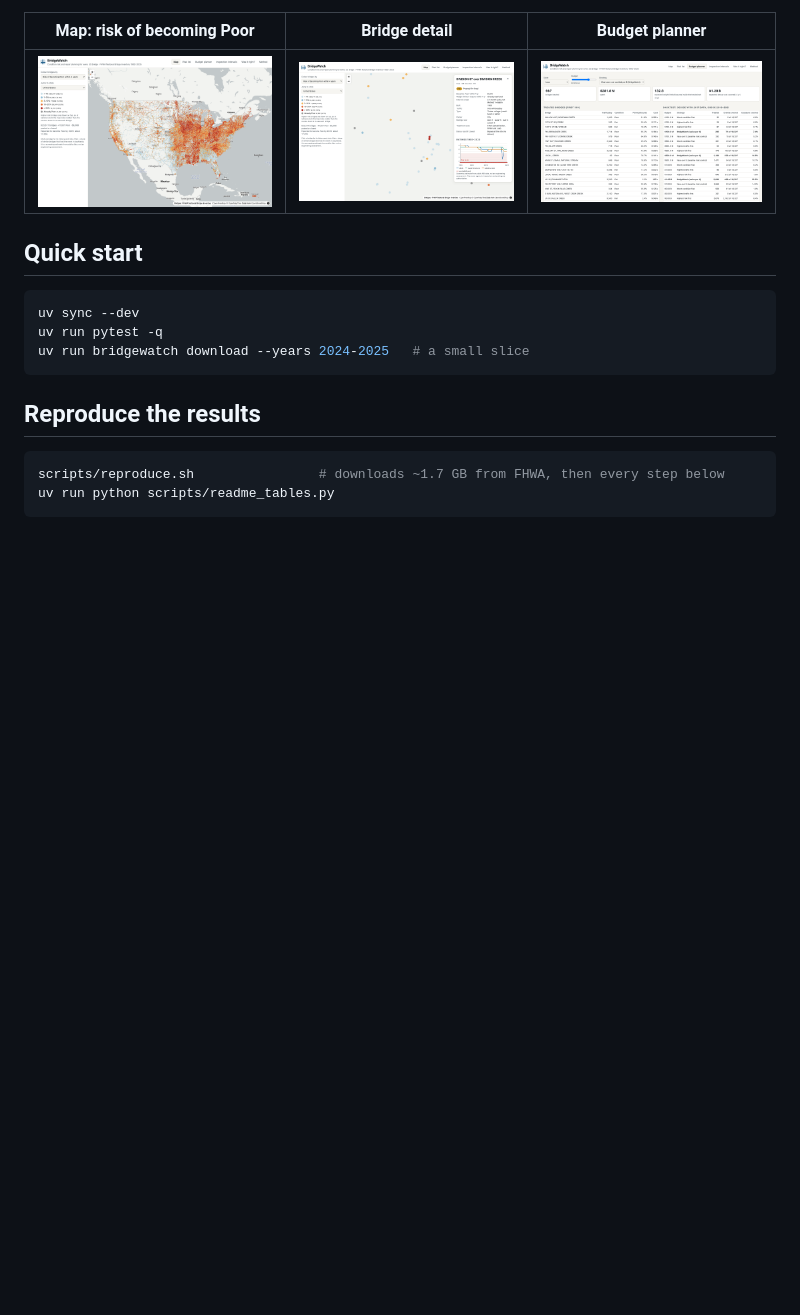
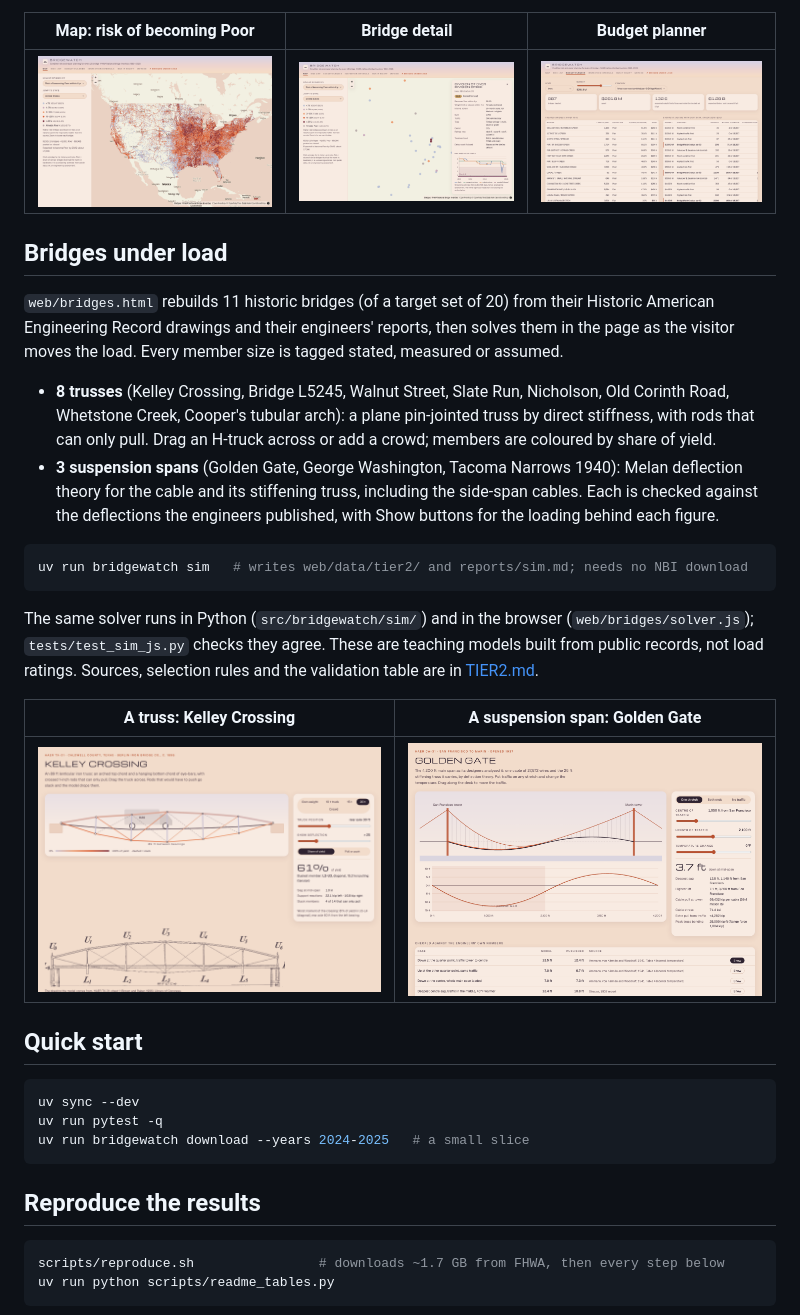
Before and after one commit to rs-glitch/bridgewatch, a Markdown page: README.md, the part around the change. GitHub-like rendering; pictures changed too: docs/screenshot-bridges.png (added), docs/screenshot-detail.png, docs/screenshot-map.png; blank space fills up the shorter version.

Commit message:
README: Bridges under load section and screenshots of the restyled site

````diff
--- a/README.md
+++ b/README.md
@@ -142,6 +142,31 @@ packages the site for single-page hosting (inline CSS, point file as base64 text
 |---|---|---|
 | ![Map](docs/screenshot-map.png) | ![Detail](docs/screenshot-detail.png) | ![Planner](docs/screenshot-plan.png) |
 
+## Bridges under load
+
+`web/bridges.html` rebuilds 11 historic bridges (of a target set of 20) from their Historic American Engineering Record drawings
+and their engineers' reports, then solves them in the page as the visitor moves the load. Every member size is tagged stated,
+measured or assumed.
+
+- **8 trusses** (Kelley Crossing, Bridge L5245, Walnut Street, Slate Run, Nicholson, Old Corinth Road, Whetstone Creek, Cooper's
+  tubular arch): a plane pin-jointed truss by direct stiffness, with rods that can only pull. Drag an H-truck across or add a
+  crowd; members are coloured by share of yield.
+- **3 suspension spans** (Golden Gate, George Washington, Tacoma Narrows 1940): Melan deflection theory for the cable and its
+  stiffening truss, including the side-span cables. Each is checked against the deflections the engineers published, with Show
+  buttons for the loading behind each figure.
+
+```bash
+uv run bridgewatch sim   # writes web/data/tier2/ and reports/sim.md; needs no NBI download
+```
+
+The same solver runs in Python (`src/bridgewatch/sim/`) and in the browser (`web/bridges/solver.js`); `tests/test_sim_js.py`
+checks they agree. These are teaching models built from public records, not load ratings. Sources, selection rules and the
+validation table are in [TIER2.md](TIER2.md).
+
+| A truss: Kelley Crossing | A suspension span: Golden Gate |
+|---|---|
+| ![Kelley Crossing](docs/screenshot-bridges.png) | ![Golden Gate](docs/screenshot-span.png) |
+
 ## Quick start
 
 ```bash
````
